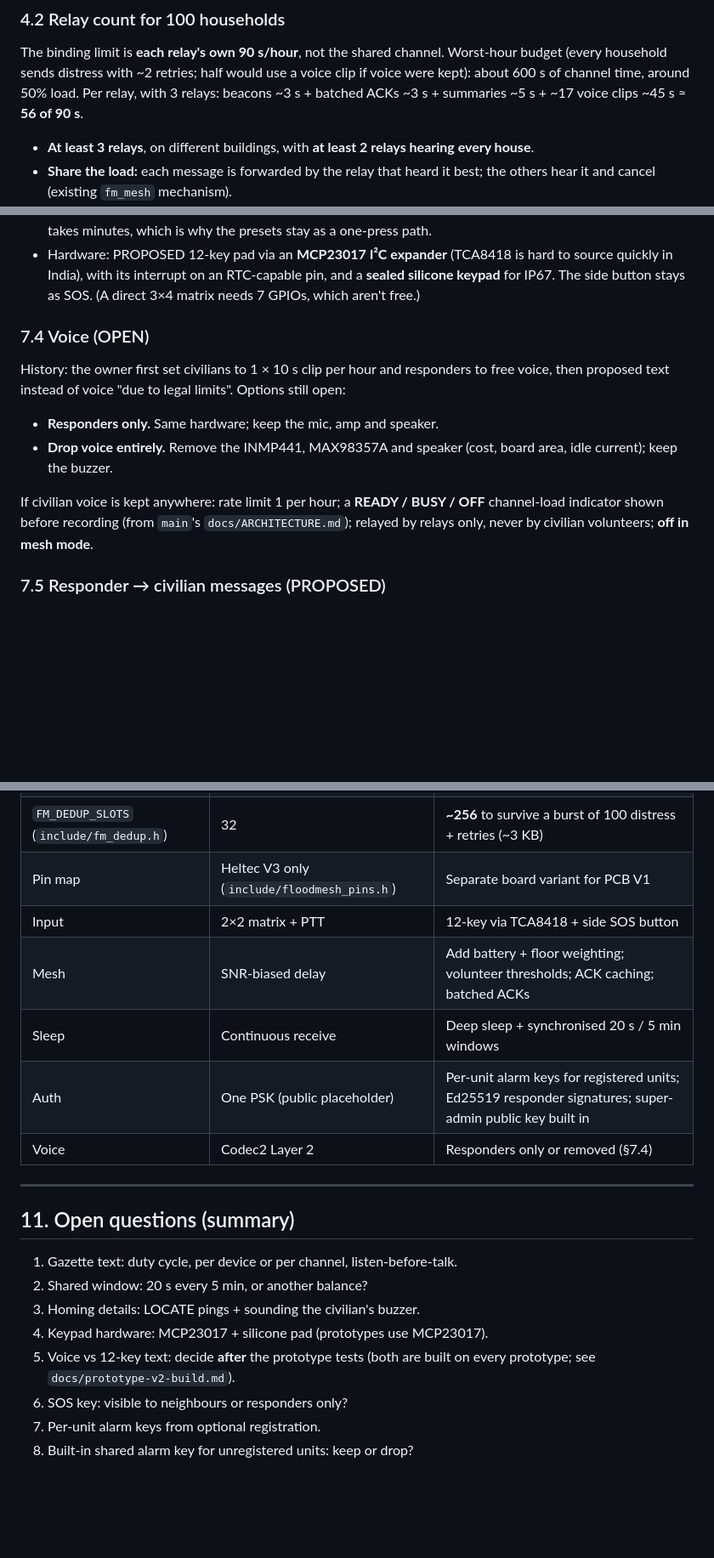
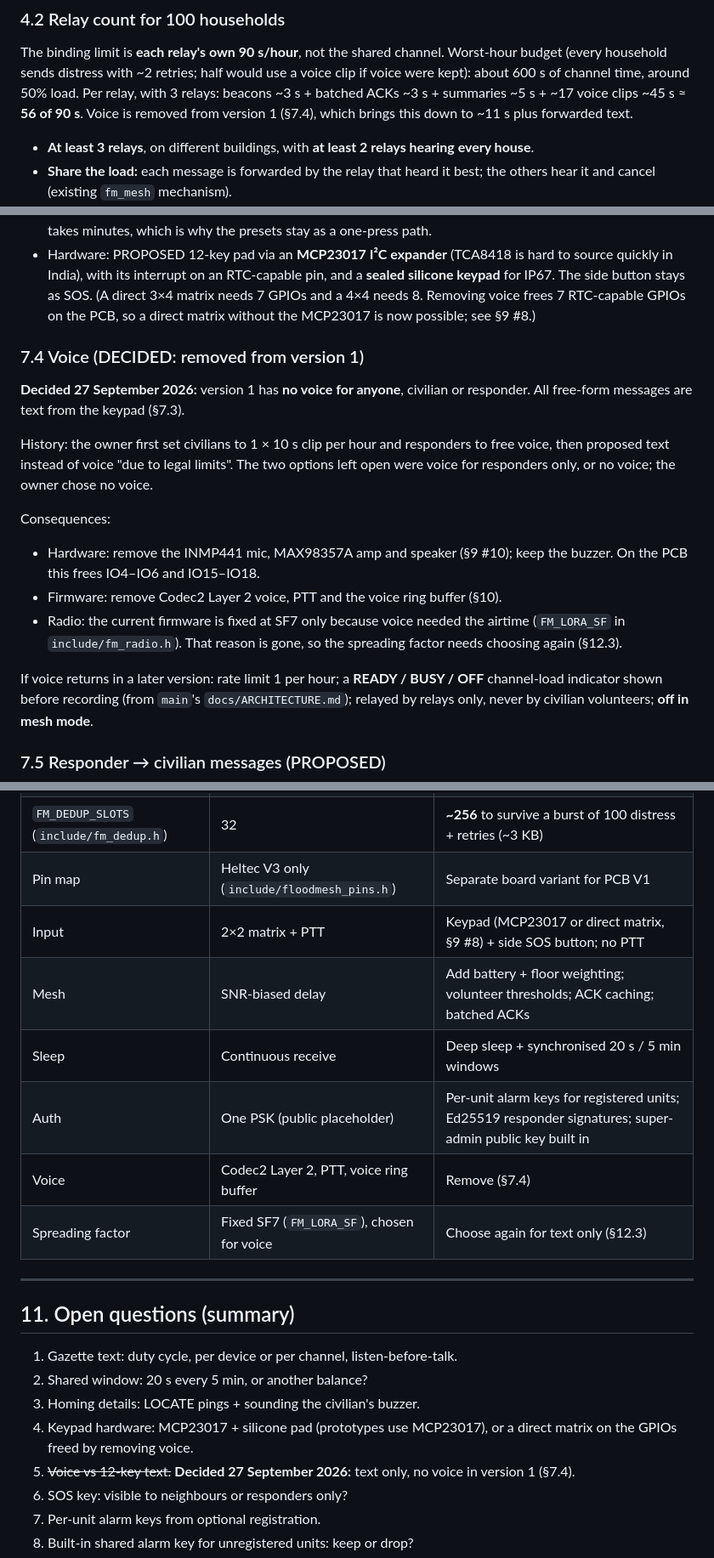
Before and after one commit to krishnarajagopal2011/floodmesh, a Markdown page: docs/architecture.md, 3 parts joined by grey strips. Shown at 85% size. GitHub-like rendering; blank space fills up the shorter version.

Commit message:
Record decision: no voice in version 1, text messages only
Voice (civilian and responder) is removed from v1. Mark §7.4 and PCB
change #10 DECIDED, drop the switched mic rail (#11), and note the seven
RTC-capable GPIOs this frees, which make a direct keypad matrix an
option. The firmware's fixed SF7 was chosen for voice; point that at the
open SF choice in §12.3. Also fix §10's keypad row, which named TCA8418
while §7.3 and §9 say MCP23017.

Co-Authored-By: Claude Opus 5.5 <noreply@anthropic.com>
Claude-Session: https://claude.ai/code/session_01Rc2DfWNpFXJf7obxCN2aNc

```diff
--- a/docs/architecture.md
+++ b/docs/architecture.md
@@ -141,7 +143,8 @@ The binding limit is **each relay's own 90 s/hour**, not the shared channel.
 Worst-hour budget (every household sends distress with ~2 retries; half would
 use a voice clip if voice were kept): about 600 s of channel time, around 50%
 load. Per relay, with 3 relays: beacons ~3 s + batched ACKs ~3 s + summaries
-~5 s + ~17 voice clips ~45 s ≈ **56 of 90 s**.
+~5 s + ~17 voice clips ~45 s ≈ **56 of 90 s**. Voice is removed from version 1
+(§7.4), which brings this down to ~11 s plus forwarded text.
 
 - **At least 3 relays**, on different buildings, with **at least 2 relays
   hearing every house**.
@@ -352,17 +356,27 @@ Replaces civilian voice as the information-rich channel.
 - Hardware: PROPOSED 12-key pad via an **MCP23017 I²C expander** (TCA8418 is
   hard to source quickly in India), with its interrupt on an RTC-capable pin,
   and a **sealed silicone keypad** for IP67. The side button stays as SOS. (A direct 3×4 matrix
-  needs 7 GPIOs, which aren't free.)
+  needs 7 GPIOs and a 4×4 needs 8. Removing voice frees 7 RTC-capable GPIOs on
+  the PCB, so a direct matrix without the MCP23017 is now possible; see §9 #8.)
 
-### 7.4 Voice (OPEN)
+### 7.4 Voice (DECIDED: removed from version 1)
+**Decided 27 September 2026:** version 1 has **no voice for anyone**, civilian or
+responder. All free-form messages are text from the keypad (§7.3).
+
 History: the owner first set civilians to 1 × 10 s clip per hour and responders
-to free voice, then proposed text instead of voice "due to legal limits".
-Options still open:
-- **Responders only.** Same hardware; keep the mic, amp and speaker.
-- **Drop voice entirely.** Remove the INMP441, MAX98357A and speaker (cost,
-  board area, idle current); keep the buzzer.
+to free voice, then proposed text instead of voice "due to legal limits". The
+two options left open were voice for responders only, or no voice; the owner
+chose no voice.
 
-If civilian voice is kept anywhere: rate limit 1 per hour; a
+Consequences:
+- Hardware: remove the INMP441 mic, MAX98357A amp and speaker (§9 #10); keep
+  the buzzer. On the PCB this frees IO4–IO6 and IO15–IO18.
+- Firmware: remove Codec2 Layer 2 voice, PTT and the voice ring buffer (§10).
+- Radio: the current firmware is fixed at SF7 only because voice needed the
+  airtime (`FM_LORA_SF` in `include/fm_radio.h`). That reason is gone, so the
+  spreading factor needs choosing again (§12.3).
+
+If voice returns in a later version: rate limit 1 per hour; a
 **READY / BUSY / OFF** channel-load indicator shown before recording (from
 `main`'s `docs/ARCHITECTURE.md`); relayed by relays only, never by civilian
 volunteers; **off in mesh mode**.
@@ -435,11 +451,12 @@ Check GPIO budget once items 2, 3, 8 and 9 are settled together.
 | `FM_REPLAY_SLOTS` (`include/fm_auth.h`) | 32 | **≥128** for 100 senders (~2 KB) |
 | `FM_DEDUP_SLOTS` (`include/fm_dedup.h`) | 32 | **~256** to survive a burst of 100 distress + retries (~3 KB) |
 | Pin map | Heltec V3 only (`include/floodmesh_pins.h`) | Separate board variant for PCB V1 |
-| Input | 2×2 matrix + PTT | 12-key via TCA8418 + side SOS button |
+| Input | 2×2 matrix + PTT | Keypad (MCP23017 or direct matrix, §9 #8) + side SOS button; no PTT |
 | Mesh | SNR-biased delay | Add battery + floor weighting; volunteer thresholds; ACK caching; batched ACKs |
 | Sleep | Continuous receive | Deep sleep + synchronised 20 s / 5 min windows |
 | Auth | One PSK (public placeholder) | Per-unit alarm keys for registered units; Ed25519 responder signatures; super-admin public key built in |
-| Voice | Codec2 Layer 2 | Responders only or removed (§7.4) |
+| Voice | Codec2 Layer 2, PTT, voice ring buffer | Remove (§7.4) |
+| Spreading factor | Fixed SF7 (`FM_LORA_SF`), chosen for voice | Choose again for text only (§12.3) |
 
 ---
 
@@ -448,9 +465,10 @@ Check GPIO budget once items 2, 3, 8 and 9 are settled together.
 1. Gazette text: duty cycle, per device or per channel, listen-before-talk.
 2. Shared window: 20 s every 5 min, or another balance?
 3. Homing details: LOCATE pings + sounding the civilian's buzzer.
-4. Keypad hardware: MCP23017 + silicone pad (prototypes use MCP23017).
-5. Voice vs 12-key text: decide **after** the prototype tests (both are built
-   on every prototype; see `docs/prototype-v2-build.md`).
+4. Keypad hardware: MCP23017 + silicone pad (prototypes use MCP23017), or a
+   direct matrix on the GPIOs freed by removing voice.
+5. ~~Voice vs 12-key text.~~ **Decided 27 September 2026:** text only, no voice
+   in version 1 (§7.4).
 6. SOS key: visible to neighbours or responders only?
 7. Per-unit alarm keys from optional registration.
 8. Built-in shared alarm key for unregistered units: keep or drop?
```
Also changed, not shown: other parts of docs/architecture.md (+14 -8 lines).
